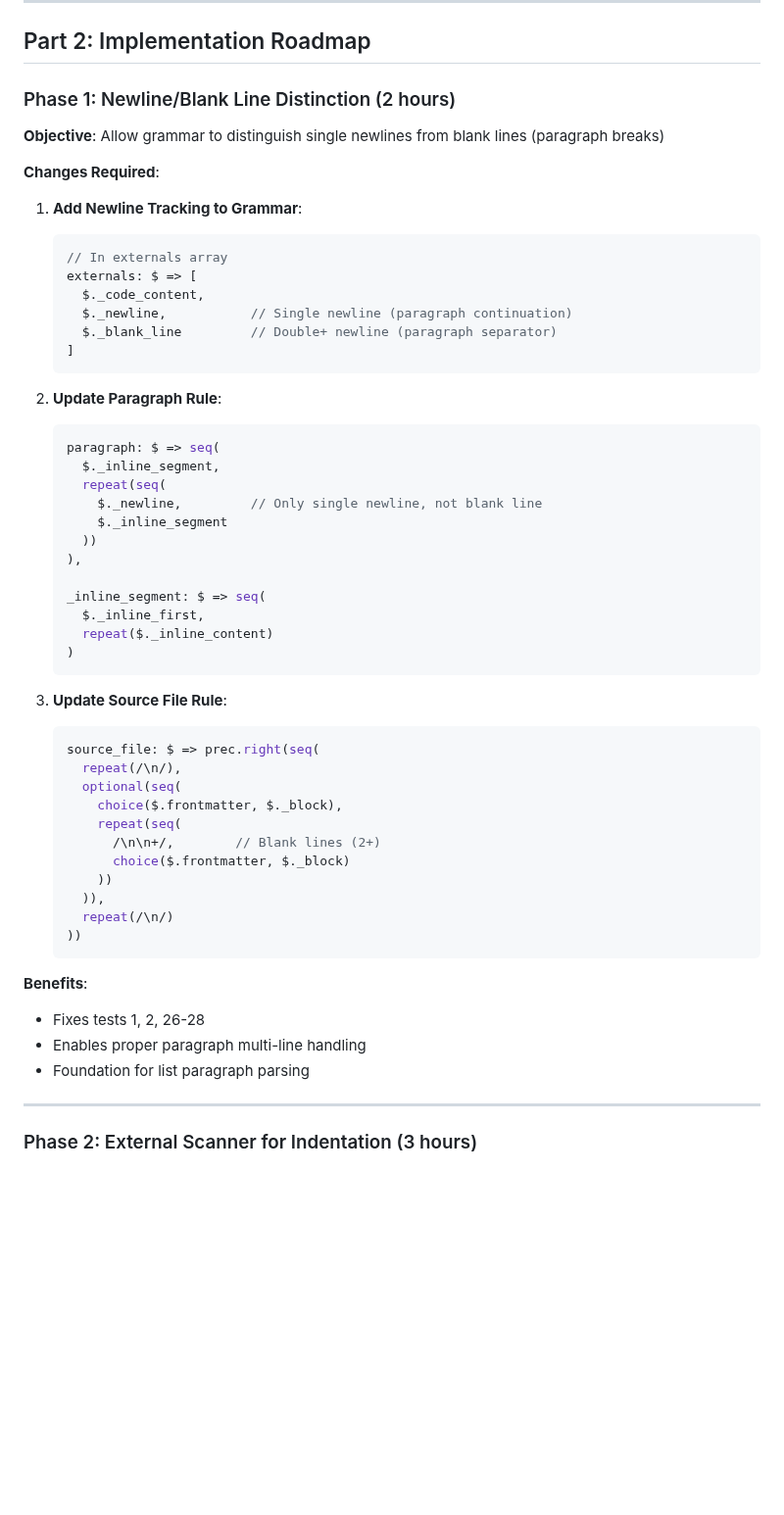
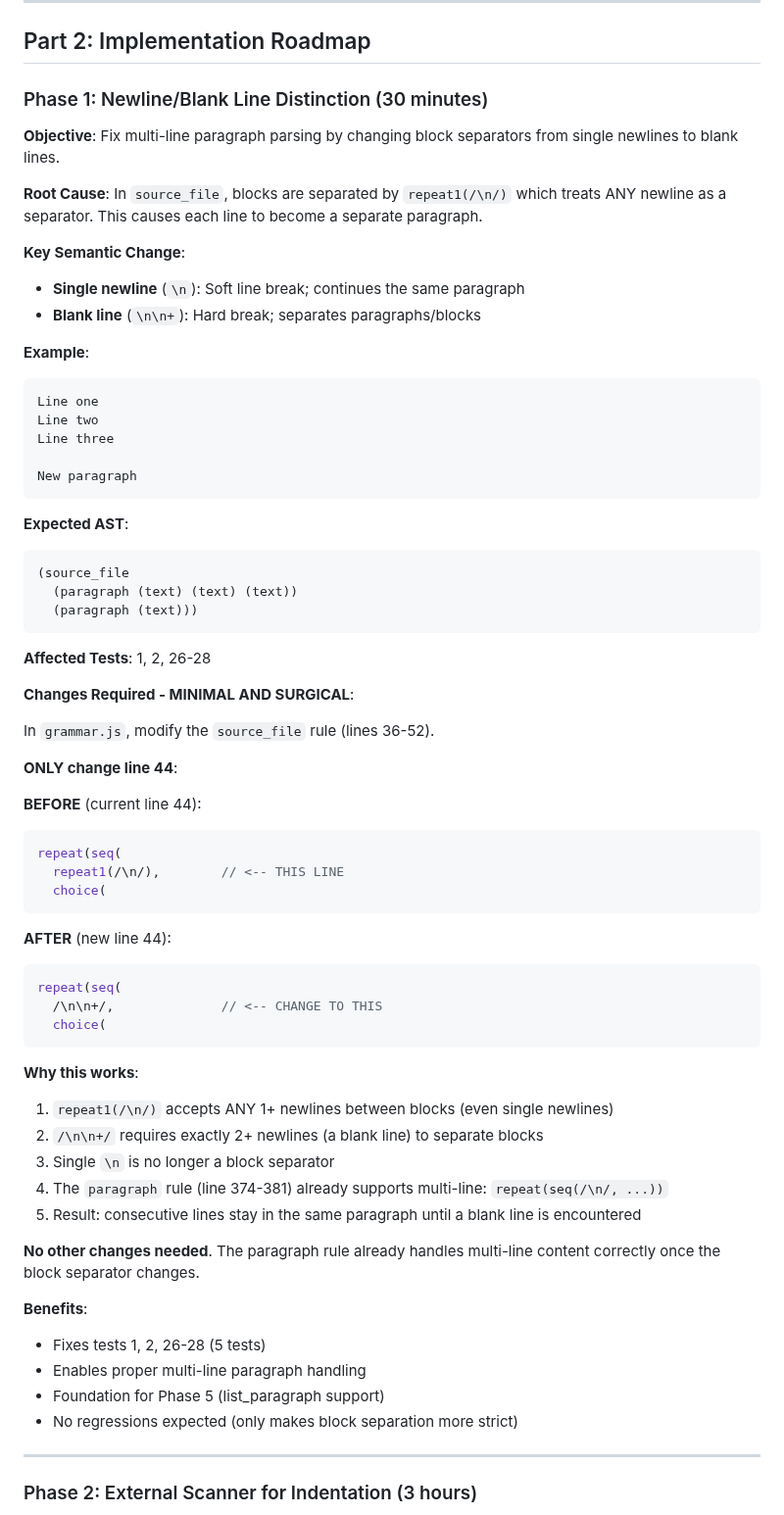
Before and after one commit to louiss0/tree-sitter-markdoc, a Markdown page: TECHNICAL_SPEC_28_TESTS.md, the part around the change. Shown at 98% size. Drawn GitHub-style; blank space fills up the shorter version.

Commit message:
docs(spec): clarify Phase 1 newline vs blank line semantics

````diff
--- a/TECHNICAL_SPEC_28_TESTS.md
+++ b/TECHNICAL_SPEC_28_TESTS.md
@@ -191,57 +191,68 @@ Current:
 
 ## Part 2: Implementation Roadmap
 
-### Phase 1: Newline/Blank Line Distinction (2 hours)
+### Phase 1: Newline/Blank Line Distinction (30 minutes)
 
-**Objective**: Allow grammar to distinguish single newlines from blank lines (paragraph breaks)
+**Objective**: Fix multi-line paragraph parsing by changing block separators from single newlines to blank lines.
 
-**Changes Required**:
+**Root Cause**: In `source_file`, blocks are separated by `repeat1(/\n/)` which treats ANY newline as a separator. This causes each line to become a separate paragraph.
 
-1. **Add Newline Tracking to Grammar**:
-   ```javascript
-   // In externals array
-   externals: $ => [
-     $._code_content,
-     $._newline,           // Single newline (paragraph continuation)
-     $._blank_line         // Double+ newline (paragraph separator)
-   ]
-   ```
+**Key Semantic Change**:
+- **Single newline** (`\n`): Soft line break; continues the same paragraph
+- **Blank line** (`\n\n+`): Hard break; separates paragraphs/blocks
 
-2. **Update Paragraph Rule**:
-   ```javascript
-   paragraph: $ => seq(
-     $._inline_segment,
-     repeat(seq(
-       $._newline,         // Only single newline, not blank line
-       $._inline_segment
-     ))
-   ),
+**Example**:
+```markdown
+Line one
+Line two
+Line three
 
-   _inline_segment: $ => seq(
-     $._inline_first,
-     repeat($._inline_content)
-   )
-   ```
+New paragraph
+```
 
-3. **Update Source File Rule**:
-   ```javascript
-   source_file: $ => prec.right(seq(
-     repeat(/\n/),
-     optional(seq(
-       choice($.frontmatter, $._block),
-       repeat(seq(
-         /\n\n+/,        // Blank lines (2+)
-         choice($.frontmatter, $._block)
-       ))
-     )),
-     repeat(/\n/)
-   ))
-   ```
+**Expected AST**:
+```
+(source_file
+  (paragraph (text) (text) (text))
+  (paragraph (text)))
+```
+
+**Affected Tests**: 1, 2, 26-28
+
+**Changes Required - MINIMAL AND SURGICAL**:
+
+In `grammar.js`, modify the `source_file` rule (lines 36-52).
+
+**ONLY change line 44**:
+
+**BEFORE** (current line 44):
+```javascript
+repeat(seq(
+  repeat1(/\n/),        // <-- THIS LINE
+  choice(
+```
+
+**AFTER** (new line 44):
+```javascript
+repeat(seq(
+  /\n\n+/,              // <-- CHANGE TO THIS
+  choice(
+```
+
+**Why this works**:
+1. `repeat1(/\n/)` accepts ANY 1+ newlines between blocks (even single newlines)
+2. `/\n\n+/` requires exactly 2+ newlines (a blank line) to separate blocks
+3. Single `\n` is no longer a block separator
+4. The `paragraph` rule (line 374-381) already supports multi-line: `repeat(seq(/\n/, ...))`
+5. Result: consecutive lines stay in the same paragraph until a blank line is encountered
+
+**No other changes needed**. The paragraph rule already handles multi-line content correctly once the block separator changes.
 
 **Benefits**:
-- Fixes tests 1, 2, 26-28
-- Enables proper paragraph multi-line handling
-- Foundation for list paragraph parsing
+- Fixes tests 1, 2, 26-28 (5 tests)
+- Enables proper multi-line paragraph handling
+- Foundation for Phase 5 (list_paragraph support)
+- No regressions expected (only makes block separation more strict)
 
 ---
 
````
